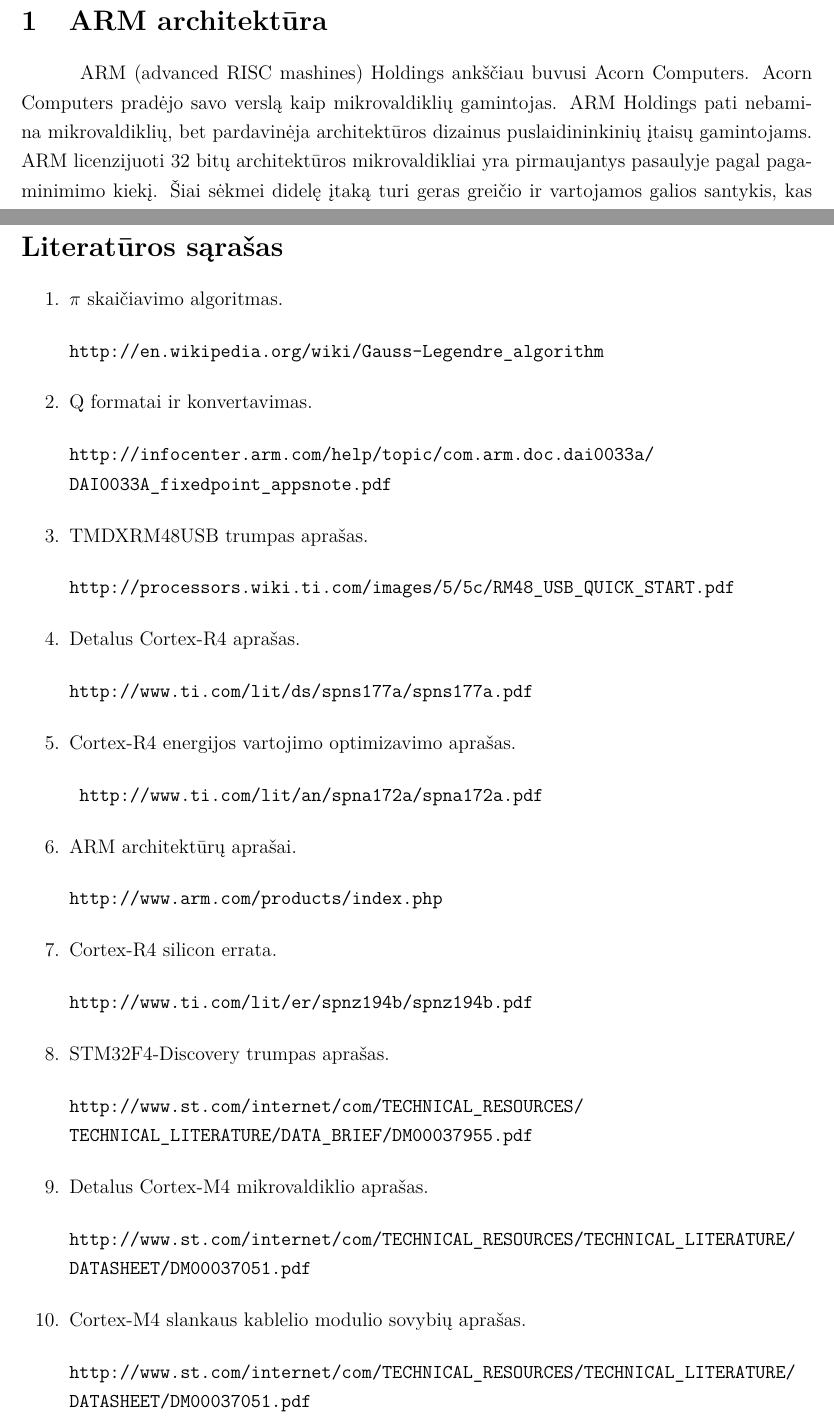
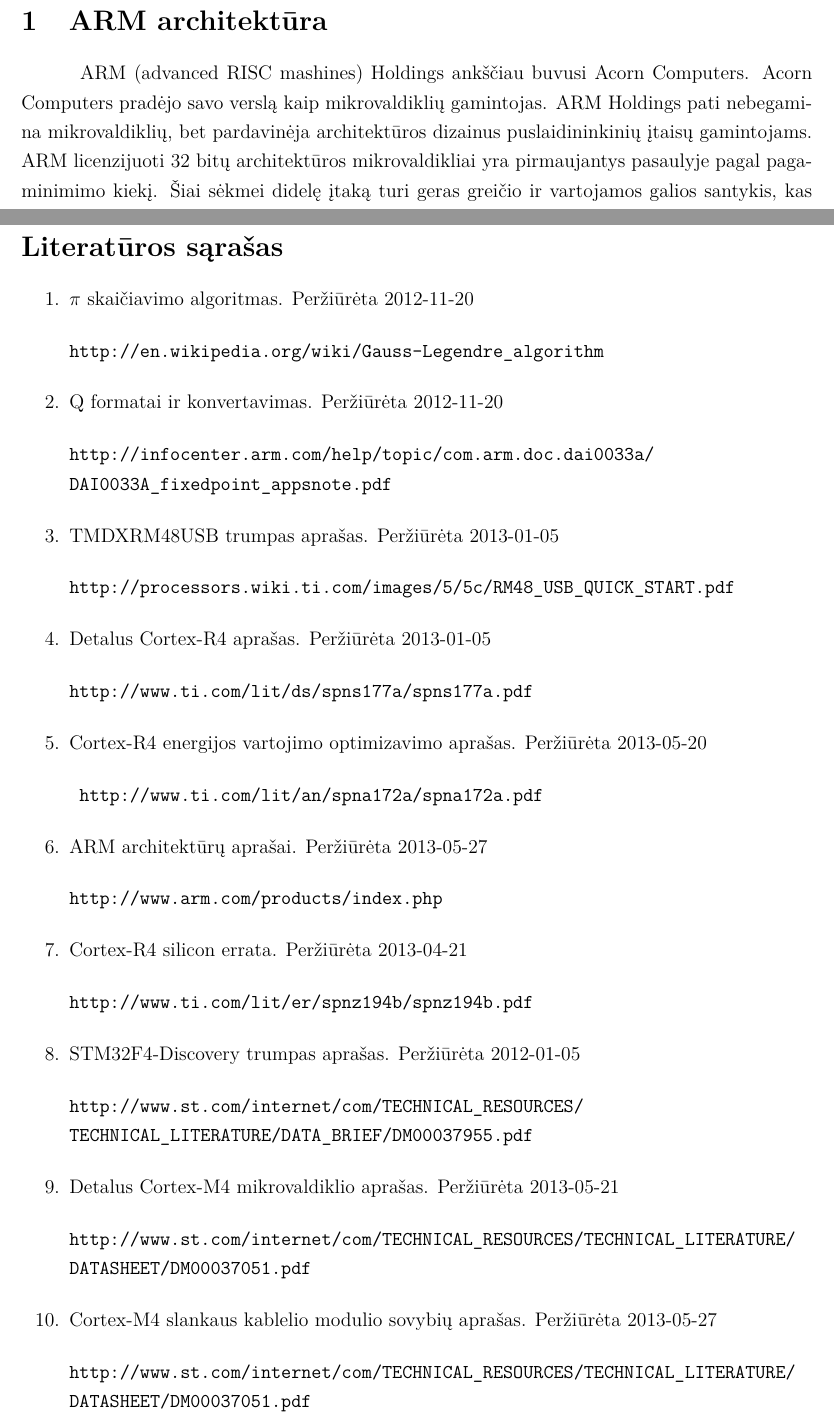
Before and after one commit to kurmis/bakis, a LaTeX document (Kursinis.tex): two parts of pages 4 and 25 of 26, joined at a grey line, cut so that both start at the same text. Compiled offline with pdfLaTeX.

Commit message:
pries spauzdinant

```diff
--- a/Kursinis.tex
+++ b/Kursinis.tex
@@ -220,7 +220,7 @@
 \newpage
 
 \section{ARM architekt\={u}ra}
-ARM $($advanced RISC mashines$)$ Holdings ank\v{s}\v{c}iau buvusi Acorn Computers. Acorn Computers prad\.{e}jo savo versl\k{a} kaip mikrovaldikli\k{u} gamintojas. ARM Holdings pati nebamina mikrovaldikli\k{u}, bet pardavin\.{e}ja architekt\={u}ros dizainus puslaidininkini\k{u} \k{i}tais\k{u} gamintojams. ARM licenzijuoti 32 bit\k{u} architekt\={u}ros mikrovaldikliai yra pirmaujantys pasaulyje pagal pagaminimimo kiek\k{i}. \v{S}iai s\.{e}kmei didel\k{e} \k{i}tak\k{a} turi geras grei\v{c}io ir vartojamos galios santykis, kas leid\v{z}ia juos patogiai naudoti ne\v{s}iojamuose \k{i}renginiuose.    \\
+ARM $($advanced RISC mashines$)$ Holdings ank\v{s}\v{c}iau buvusi Acorn Computers. Acorn Computers prad\.{e}jo savo versl\k{a} kaip mikrovaldikli\k{u} gamintojas. ARM Holdings pati nebegamina mikrovaldikli\k{u}, bet pardavin\.{e}ja architekt\={u}ros dizainus puslaidininkini\k{u} \k{i}tais\k{u} gamintojams. ARM licenzijuoti 32 bit\k{u} architekt\={u}ros mikrovaldikliai yra pirmaujantys pasaulyje pagal pagaminimimo kiek\k{i}. \v{S}iai s\.{e}kmei didel\k{e} \k{i}tak\k{a} turi geras grei\v{c}io ir vartojamos galios santykis, kas leid\v{z}ia juos patogiai naudoti ne\v{s}iojamuose \k{i}renginiuose.    \\
 \indent ARM architekt\={u}ra paremta RISC\footnote{RISC - reduced instruction set computing.} - paprastesni\k{u} komand\k{u} sistema:
 \begin{itemize}
 \item daug bendrosios paskirties registr\k{u}
@@ -895,21 +895,21 @@
 \section*{Literat\={u}ros s\k{a}ra\v{s}as}
 \addcontentsline{toc}{section}{Literat\={u}ros s\k{a}ra\v{s}as}
 \begin{enumerate}
-\item $\pi$ skai\v{c}iavimo algoritmas. \begin{verbatim}http://en.wikipedia.org/wiki/Gauss-Legendre_algorithm\end{verbatim}
-\item  Q formatai ir konvertavimas. \begin{verbatim}http://infocenter.arm.com/help/topic/com.arm.doc.dai0033a/
-DAI0033A_fixedpoint_appsnote.pdf\end{verbatim}
-\item TMDXRM48USB trumpas apra\v{s}as. \begin{verbatim}http://processors.wiki.ti.com/images/5/5c/RM48_USB_QUICK_START.pdf\end{verbatim}
-\item Detalus Cortex-R4 apra\v{s}as. \begin{verbatim}http://www.ti.com/lit/ds/spns177a/spns177a.pdf\end{verbatim}
-\item Cortex-R4 energijos vartojimo optimizavimo apra\v{s}as.\begin{verbatim} http://www.ti.com/lit/an/spna172a/spna172a.pdf\end{verbatim}
-\item ARM architekt\={u}r\k{u} apra\v{s}ai. \begin{verbatim}http://www.arm.com/products/index.php\end{verbatim}
-\item Cortex-R4 silicon errata. \begin{verbatim}
-http://www.ti.com/lit/er/spnz194b/spnz194b.pdf \end{verbatim}
-\item STM32F4-Discovery trumpas apra\v{s}as. \begin{verbatim}http://www.st.com/internet/com/TECHNICAL_RESOURCES/
-TECHNICAL_LITERATURE/DATA_BRIEF/DM00037955.pdf\end{verbatim}
-\item Detalus Cortex-M4 mikrovaldiklio apra\v{s}as. \begin{verbatim}http://www.st.com/internet/com/TECHNICAL_RESOURCES/TECHNICAL_LITERATURE/
-DATASHEET/DM00037051.pdf\end{verbatim}
-\item Cortex-M4 slankaus kablelio modulio sovybi\k{u} apra\v{s}as. \begin{verbatim}http://www.st.com/internet/com/TECHNICAL_RESOURCES/TECHNICAL_LITERATURE/
-DATASHEET/DM00037051.pdf\end{verbatim}
+\item $\pi$ skai\v{c}iavimo algoritmas. Per\v{z}i\={u}r\.{e}ta 2012-11-20 \begin{verbatim}http://en.wikipedia.org/wiki/Gauss-Legendre_algorithm\end{verbatim}.
+\item  Q formatai ir konvertavimas. Per\v{z}i\={u}r\.{e}ta 2012-11-20 \begin{verbatim}http://infocenter.arm.com/help/topic/com.arm.doc.dai0033a/
+DAI0033A_fixedpoint_appsnote.pdf\end{verbatim}.
+\item TMDXRM48USB trumpas apra\v{s}as. Per\v{z}i\={u}r\.{e}ta 2013-01-05\begin{verbatim}http://processors.wiki.ti.com/images/5/5c/RM48_USB_QUICK_START.pdf\end{verbatim}.
+\item Detalus Cortex-R4 apra\v{s}as. Per\v{z}i\={u}r\.{e}ta 2013-01-05 \begin{verbatim}http://www.ti.com/lit/ds/spns177a/spns177a.pdf\end{verbatim}.
+\item Cortex-R4 energijos vartojimo optimizavimo apra\v{s}as. Per\v{z}i\={u}r\.{e}ta 2013-05-20\begin{verbatim} http://www.ti.com/lit/an/spna172a/spna172a.pdf\end{verbatim}.
+\item ARM architekt\={u}r\k{u} apra\v{s}ai. Per\v{z}i\={u}r\.{e}ta 2013-05-27 \begin{verbatim}http://www.arm.com/products/index.php\end{verbatim}.
+\item Cortex-R4 silicon errata. Per\v{z}i\={u}r\.{e}ta 2013-04-21 \begin{verbatim}
+http://www.ti.com/lit/er/spnz194b/spnz194b.pdf \end{verbatim}.
+\item STM32F4-Discovery trumpas apra\v{s}as. Per\v{z}i\={u}r\.{e}ta 2012-01-05 \begin{verbatim}http://www.st.com/internet/com/TECHNICAL_RESOURCES/
+TECHNICAL_LITERATURE/DATA_BRIEF/DM00037955.pdf\end{verbatim}.
+\item Detalus Cortex-M4 mikrovaldiklio apra\v{s}as. Per\v{z}i\={u}r\.{e}ta 2013-05-21 \begin{verbatim}http://www.st.com/internet/com/TECHNICAL_RESOURCES/TECHNICAL_LITERATURE/
+DATASHEET/DM00037051.pdf\end{verbatim}.
+\item Cortex-M4 slankaus kablelio modulio sovybi\k{u} apra\v{s}as. Per\v{z}i\={u}r\.{e}ta 2013-05-27 \begin{verbatim}http://www.st.com/internet/com/TECHNICAL_RESOURCES/TECHNICAL_LITERATURE/
+DATASHEET/DM00037051.pdf\end{verbatim}.
 \end{enumerate}
 
 %\bibliography{Kursinis.bbl} %--< skliausteliuose turi buti nurodamas literaturos saraso failo pavadinimas >--%
```
Also changed, not shown: Kursinis.pdf, 3 other files.
